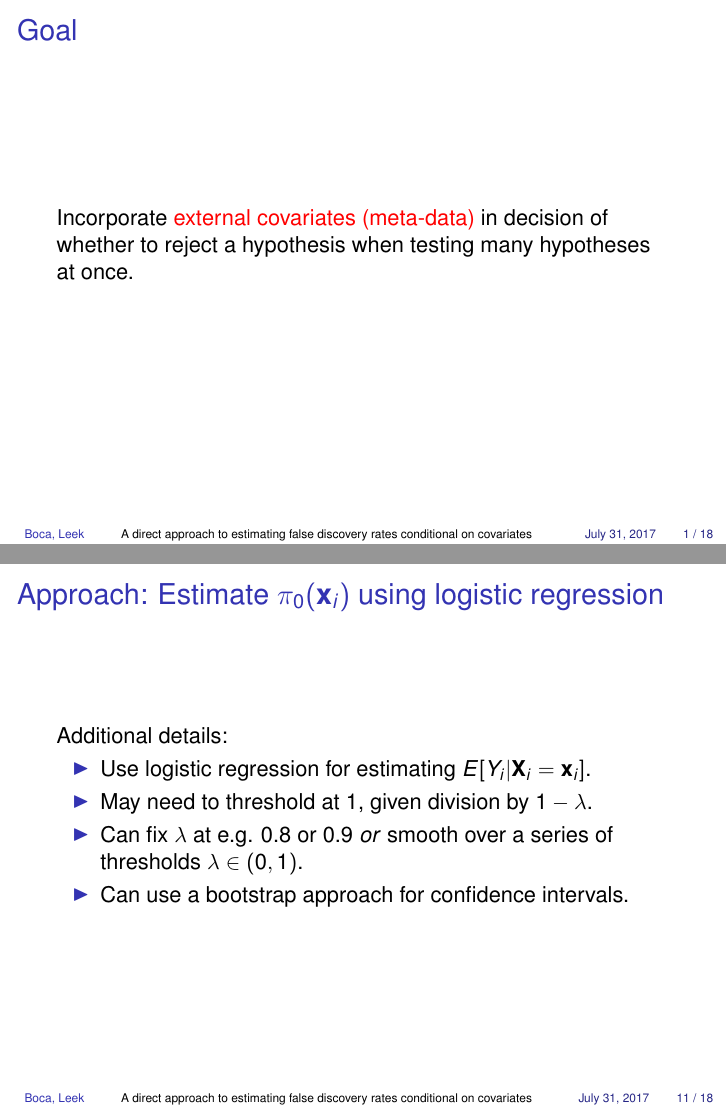
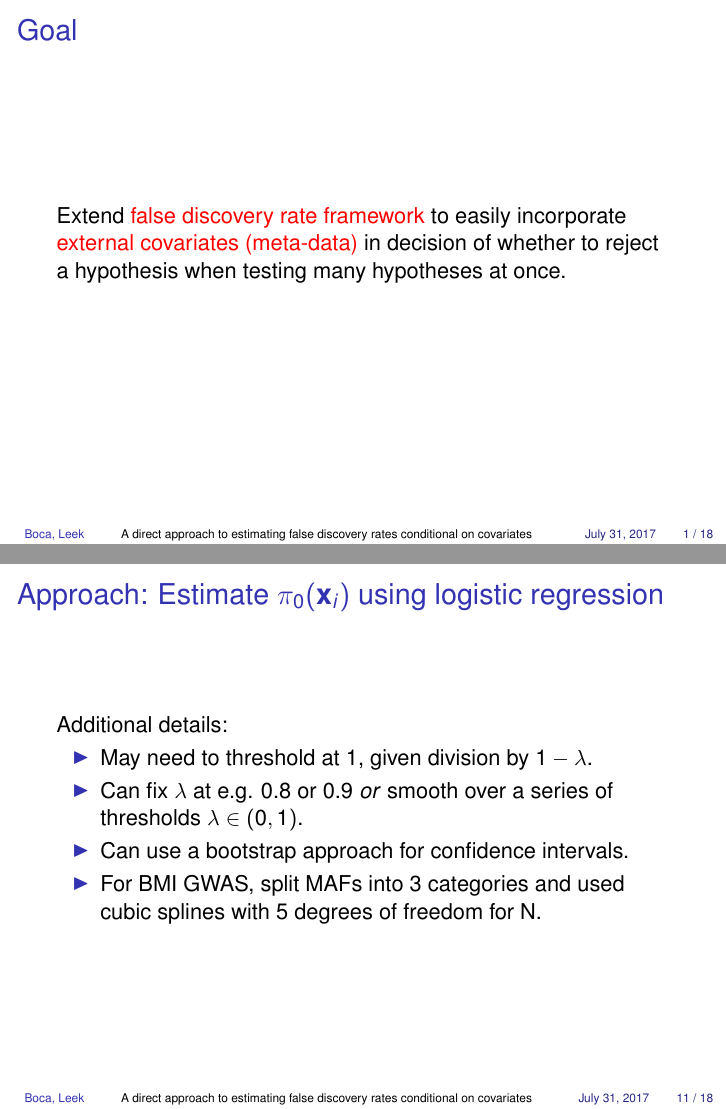
Before and after one commit to SiminaB/Presentations, LaTeX slides (JSM 2017/Boca_FDR_cond_cov.tex): pages 2 and 12 of 19, joined at a grey line. Compiled offline with pdfLaTeX; a LaTeX package or settings file that is missing is left out.

Commit message:
Small changes to JSM 2017 slides

```diff
--- a/JSM 2017/Boca_FDR_cond_cov.tex
+++ b/JSM 2017/Boca_FDR_cond_cov.tex
@@ -84,7 +84,8 @@
 \begin{frame}
 \frametitle{Goal}
 
-Incorporate {\color{red}external covariates (meta-data)} in decision of whether to reject a hypothesis when testing many hypotheses at once.
+Extend {\color{red}false discovery rate framework} to easily
+incorporate {\color{red}external covariates (meta-data)} in decision of whether to reject a hypothesis when testing many hypotheses at once.
 
 \end{frame}
 
@@ -294,10 +295,10 @@ $\pi_0(\bx)$ by:
 Additional details:
 
 \begin{itemize}
-\item Use logistic regression for estimating $E[Y_i|\bX_i=\bx_i]$.
 \item May need to threshold at 1, given division by $1-\lambda$.
 \item Can fix $\lambda$ at e.g. 0.8 or 0.9 \textit{or} smooth over a series of thresholds $\lambda \in (0,1)$.
 \item Can use a bootstrap approach for confidence intervals.
+\item For BMI GWAS, split MAFs into 3 categories and used cubic splines with 5 degrees of freedom for N.
 \end{itemize}
 
 \end{frame}
```
Also changed, not shown: JSM 2017/Boca_FDR_cond_cov.pdf, JSM 2017/Boca_FDR_cond_cov.tex (6 more changed lines).
